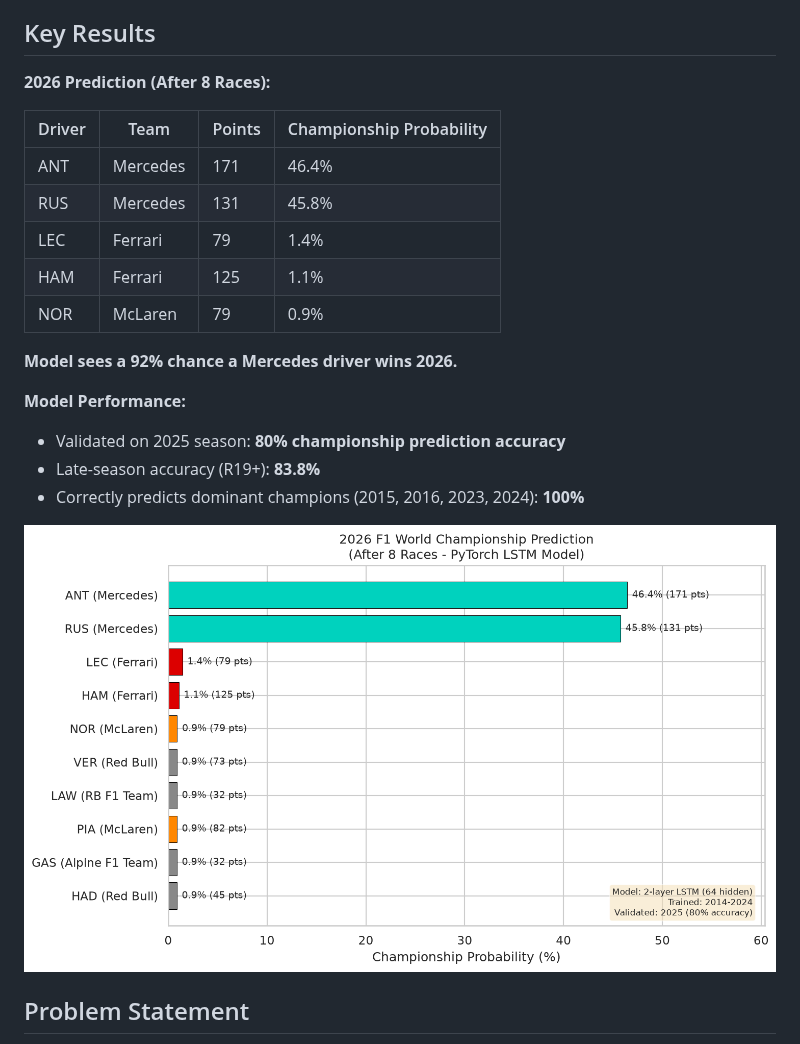
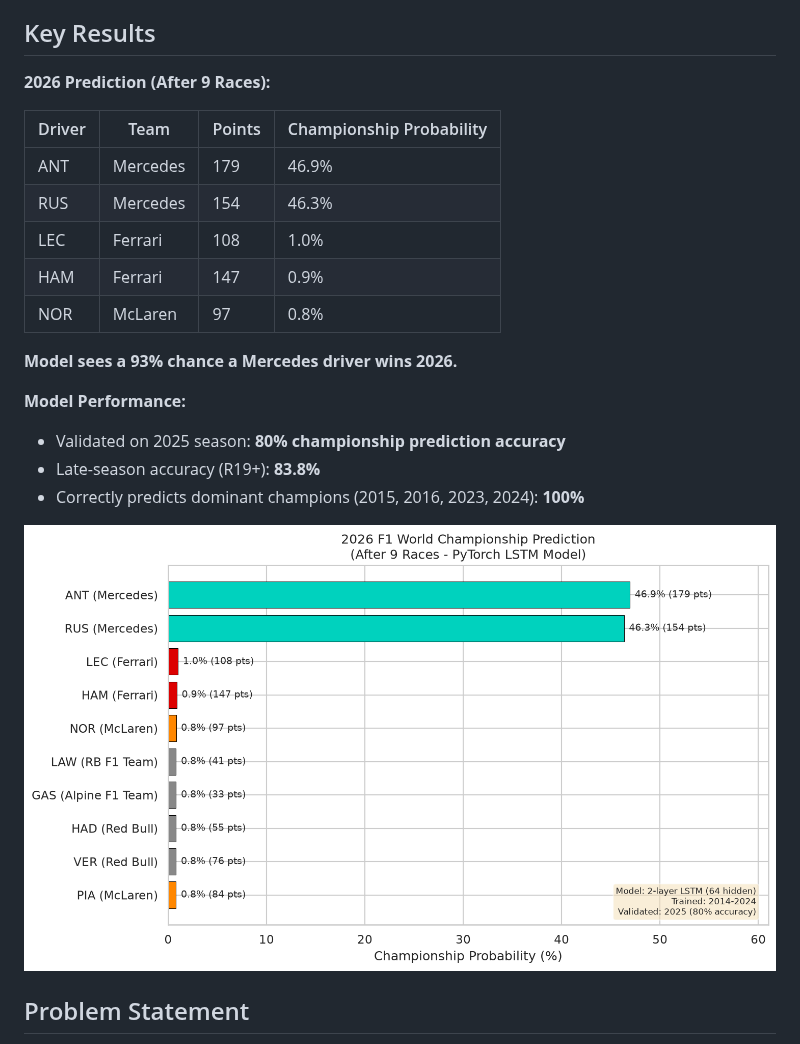
Before and after one commit to sahosahit/f1-championship-prediction, a Markdown page: README.md, the part around the change. Rendered like a GitHub page; pictures changed too: results/2026_prediction.png.

Commit message:
Update predictions after R9: British Grand Prix

```diff
--- a/README.md
+++ b/README.md
@@ -4,17 +4,17 @@ Predicting the 2026 F1 World Championship winner using a PyTorch LSTM model trai
 
 ## Key Results
 
-**2026 Prediction (After 8 Races):**
+**2026 Prediction (After 9 Races):**
 
 | Driver | Team | Points | Championship Probability |
 |--------|------|--------|--------------------------|
-| ANT | Mercedes | 171 | 46.4% |
-| RUS | Mercedes | 131 | 45.8% |
-| LEC | Ferrari | 79 | 1.4% |
-| HAM | Ferrari | 125 | 1.1% |
-| NOR | McLaren | 79 | 0.9% |
+| ANT | Mercedes | 179 | 46.9% |
+| RUS | Mercedes | 154 | 46.3% |
+| LEC | Ferrari | 108 | 1.0% |
+| HAM | Ferrari | 147 | 0.9% |
+| NOR | McLaren | 97 | 0.8% |
 
-**Model sees a 92% chance a Mercedes driver wins 2026.**
+**Model sees a 93% chance a Mercedes driver wins 2026.**
 
 **Model Performance:**
 - Validated on 2025 season: **80% championship prediction accuracy**
```
Also changed, not shown: 2 other files.
